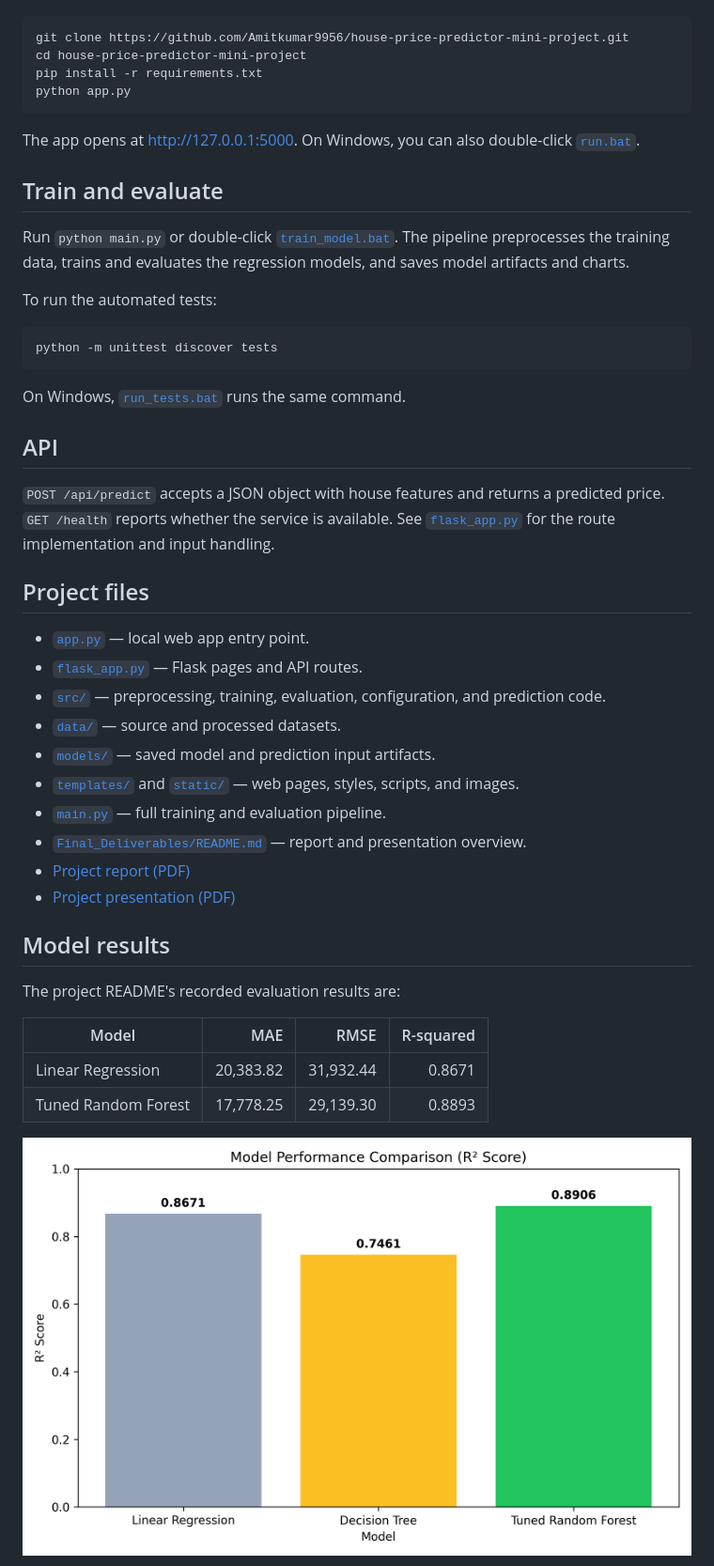
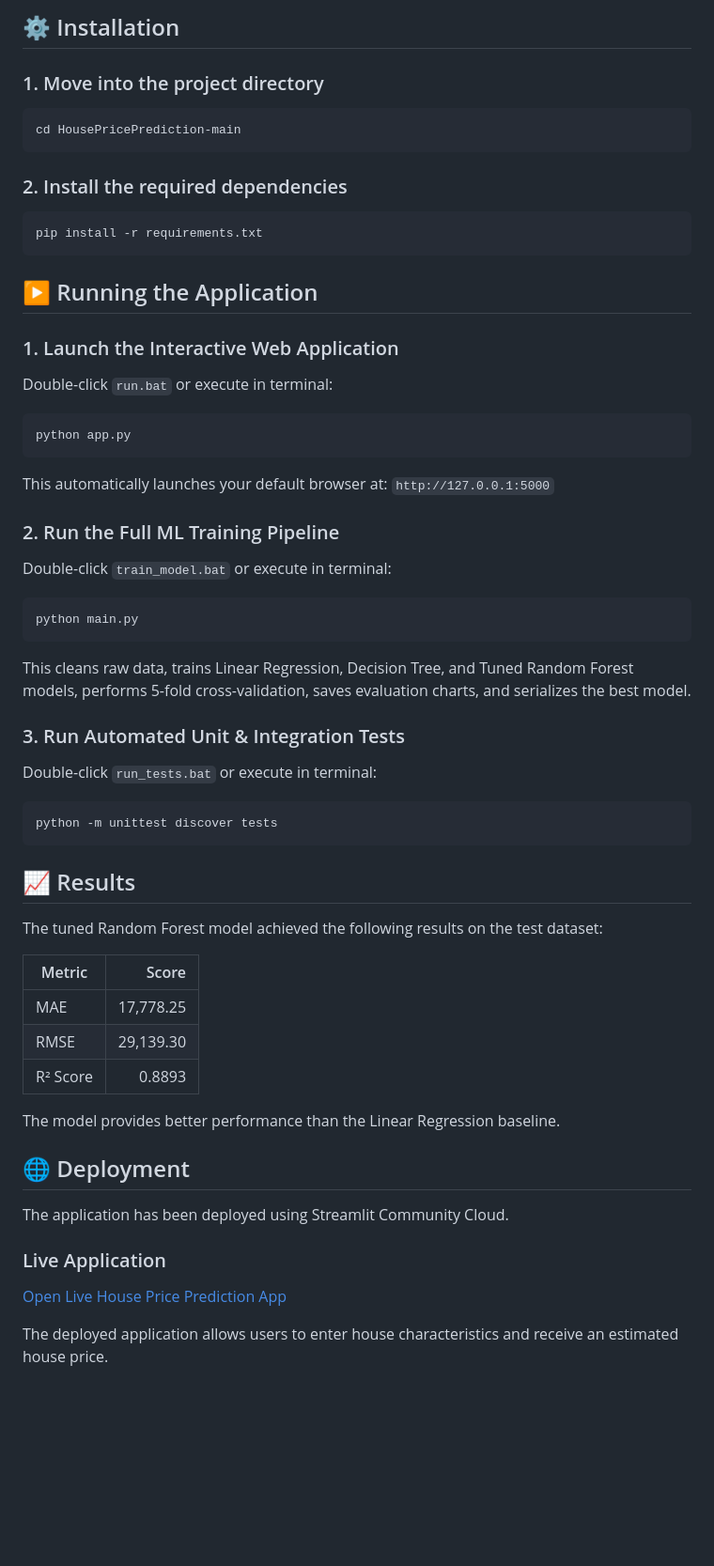
Before and after one commit to Amitkumar9956/house-price-predictor-mini-project, a Markdown page: README.md, the part around one of its changes. Shown at 94% size. Rendered like a GitHub page; blank space fills up the shorter version.

Commit message:
Restore full README and add owner links

````diff
--- a/README.md
+++ b/README.md
@@ -25,50 +187,58 @@ Requirements: Python 3.10 or newer.
+## ⚙️ Installation
+
+### 1. Move into the project directory
 
 ```bash
-git clone https://github.com/Amitkumar9956/house-price-predictor-mini-project.git
-cd house-price-predictor-mini-project
+cd HousePricePrediction-main
+```
+
+### 2. Install the required dependencies
+
+```bash
 pip install -r requirements.txt
+```
+
+## ▶️ Running the Application
+
+### 1. Launch the Interactive Web Application
+Double-click `run.bat` or execute in terminal:
+```bash
 python app.py
 ```
+This automatically launches your default browser at: `http://127.0.0.1:5000`
 
-The app opens at [http://127.0.0.1:5000](http://127.0.0.1:5000). On Windows, you can also double-click [`run.bat`](run.bat).
+### 2. Run the Full ML Training Pipeline
+Double-click `train_model.bat` or execute in terminal:
+```bash
+python main.py
+```
+This cleans raw data, trains Linear Regression, Decision Tree, and Tuned Random Forest models, performs 5-fold cross-validation, saves evaluation charts, and serializes the best model.
 
-## Train and evaluate
-
-Run `python main.py` or double-click [`train_model.bat`](train_model.bat). The pipeline preprocesses the training data, trains and evaluates the regression models, and saves model artifacts and charts.
-
-To run the automated tests:
-
+### 3. Run Automated Unit & Integration Tests
+Double-click `run_tests.bat` or execute in terminal:
 ```bash
 python -m unittest discover tests
 ```
 
-On Windows, [`run_tests.bat`](run_tests.bat) runs the same command.
+## 📈 Results
 
-## API
+The tuned Random Forest model achieved the following results on the test dataset:
 
-`POST /api/predict` accepts a JSON object with house features and returns a predicted price. `GET /health` reports whether the service is available. See [`flask_app.py`](flask_app.py) for the route implementation and input handling.
+| Metric | Score |
+|---|---:|
+| MAE | 17,778.25 |
+| RMSE | 29,139.30 |
+| R² Score | 0.8893 |
 
-## Project files
+The model provides better performance than the Linear Regression baseline.
 
-- [`app.py`](app.py) — local web app entry point.
-- [`flask_app.py`](flask_app.py) — Flask pages and API routes.
-- [`src/`](src/) — preprocessing, training, evaluation, configuration, and prediction code.
-- [`data/`](data/) — source and processed datasets.
-- [`models/`](models/) — saved model and prediction input artifacts.
-- [`templates/`](templates/) and [`static/`](static/) — web pages, styles, scripts, and images.
-- [`main.py`](main.py) — full training and evaluation pipeline.
-- [`Final_Deliverables/README.md`](Final_Deliverables/README.md) — report and presentation overview.
-- [Project report (PDF)](Final_Deliverables/House_Price_Prediction_Merged_Final_Report.pdf)
-- [Project presentation (PDF)](Final_Deliverables/House_Price_Prediction_Presentation.pdf)
+## 🌐 Deployment
 
-## Model results
+The application has been deployed using Streamlit Community Cloud.
 
-The project README's recorded evaluation results are:
+### Live Application
 
-| Model | MAE | RMSE | R-squared |
-| --- | ---: | ---: | ---: |
-| Linear Regression | 20,383.82 | 31,932.44 | 0.8671 |
-| Tuned Random Forest | 17,778.25 | 29,139.30 | 0.8893 |
+[Open Live House Price Prediction App](https://housepriceprediction-ff3ec9kvpcg2wyddtaokxu.streamlit.app/)
 
-![Model performance comparison](model_comparison.png)
+The deployed application allows users to enter house characteristics and receive an estimated house price.
 
````
Also changed, not shown: other parts of README.md (+206 -18 lines).
